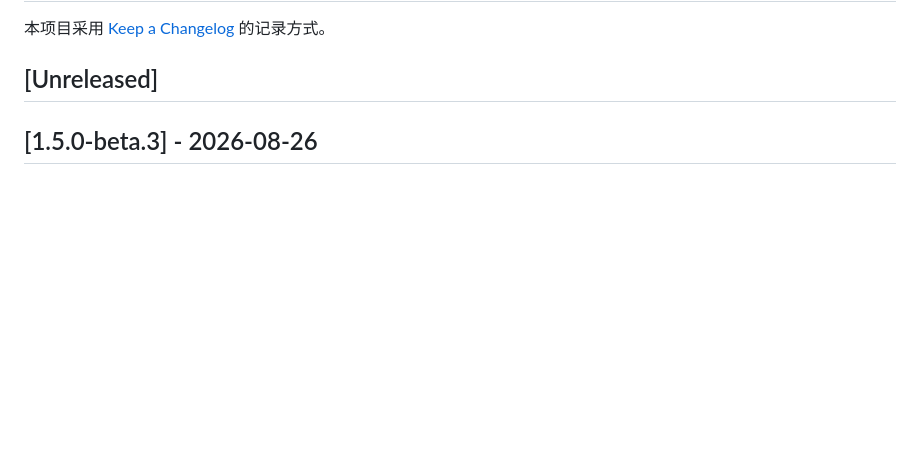
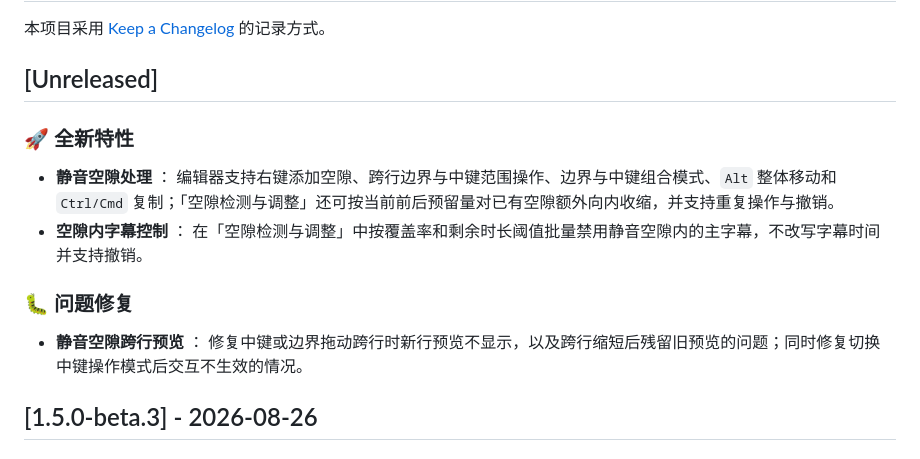
Before and after one commit to AIRepeater/moys-asr-simplified, a Markdown page: CHANGELOG.md, the part around the change. Drawn GitHub-style; blank space fills up the shorter version.

Commit message:
docs: 更新静音空隙变更记录
在 Unreleased 中记录静音空隙的新增、跨行交互修复、操作模式改进、已有空隙额外收缩，以及按条件禁用空隙内字幕等用户可见变化。

```diff
--- a/CHANGELOG.md
+++ b/CHANGELOG.md
@@ -3,6 +3,15 @@
 本项目采用 [Keep a Changelog](https://keepachangelog.com/zh-CN/1.0.0/) 的记录方式。
 
 ## [Unreleased]
+
+### 🚀 全新特性
+
+- **静音空隙处理** ： 编辑器支持右键添加空隙、跨行边界与中键范围操作、边界与中键组合模式、`Alt` 整体移动和 `Ctrl/Cmd` 复制；「空隙检测与调整」还可按当前前后预留量对已有空隙额外向内收缩，并支持重复操作与撤销。
+- **空隙内字幕控制** ： 在「空隙检测与调整」中按覆盖率和剩余时长阈值批量禁用静音空隙内的主字幕，不改写字幕时间并支持撤销。
+
+### 🐛 问题修复
+
+- **静音空隙跨行预览** ： 修复中键或边界拖动跨行时新行预览不显示，以及跨行缩短后残留旧预览的问题；同时修复切换中键操作模式后交互不生效的情况。
 
 ## [1.5.0-beta.3] - 2026-08-26
 
```
